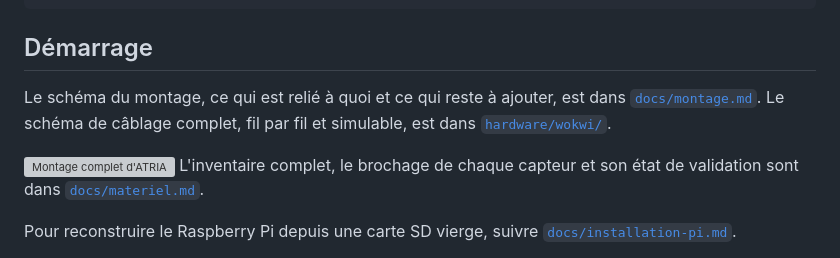
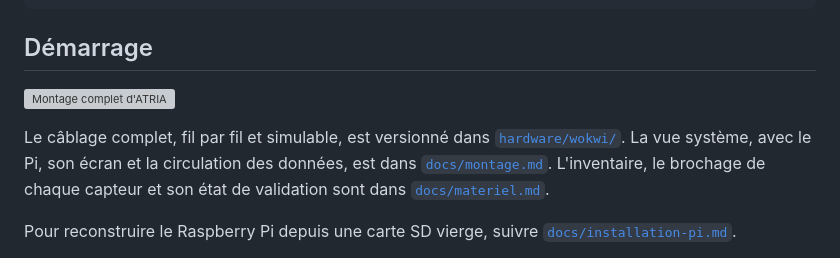
Before and after one commit to AirKyzzZ/workshop-2026, a Markdown page: README.md, the part around the change. Drawn GitHub-style; grey boxes are pictures that could not be loaded.

Commit message:
docs: corrige l'insertion de l'image dans le readme
Signed-off-by: Maxime Mansiet <AirKyzzZ@users.noreply.github.com>

```diff
--- a/README.md
+++ b/README.md
@@ -115,12 +115,13 @@ sujet/        énoncé officiel du workshop
 
 ## Démarrage
 
-Le schéma du montage, ce qui est relié à quoi et ce qui reste à ajouter, est dans
-[`docs/montage.md`](docs/montage.md). Le schéma de câblage complet, fil par fil et simulable, est dans
-[`hardware/wokwi/`](hardware/wokwi/).
+![Montage complet d'ATRIA](hardware/wokwi/montage-complet.png)
 
-![Montage complet d'ATRIA](hardware/wokwi/montage-complet.png) L'inventaire complet, le brochage de chaque capteur et
-son état de validation sont dans [`docs/materiel.md`](docs/materiel.md).
+Le câblage complet, fil par fil et simulable, est versionné dans
+[`hardware/wokwi/`](hardware/wokwi/). La vue système, avec le Pi, son écran et la
+circulation des données, est dans [`docs/montage.md`](docs/montage.md). L'inventaire, le
+brochage de chaque capteur et son état de validation sont dans
+[`docs/materiel.md`](docs/materiel.md).
 
 Pour reconstruire le Raspberry Pi depuis une carte SD vierge, suivre
 [`docs/installation-pi.md`](docs/installation-pi.md).
```
